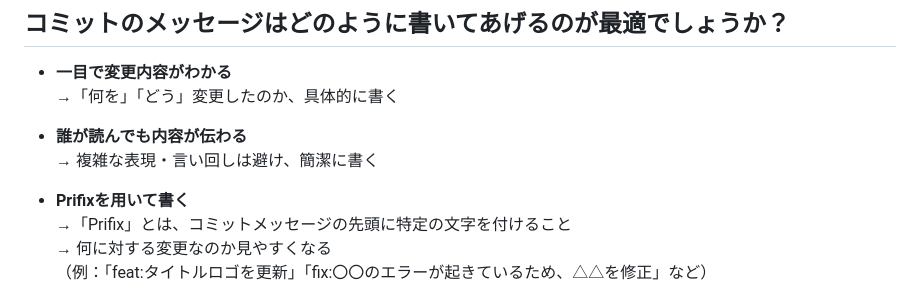
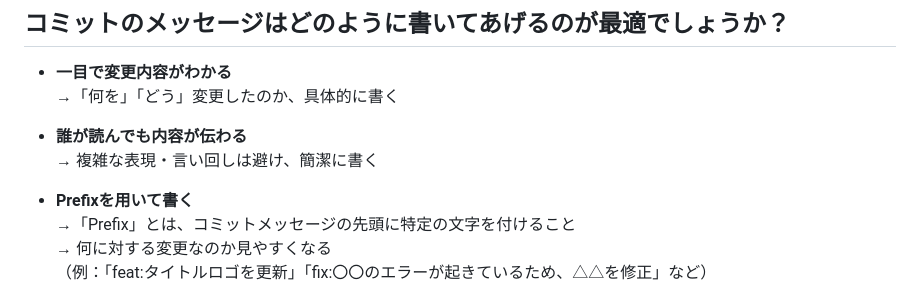
Before and after one commit to ryosan1368/wagyu_price, a Markdown page: README.md, the part around the change. GitHub-like rendering.

Commit message:
READMEを変更

```diff
--- a/README.md
+++ b/README.md
@@ -36,8 +36,8 @@
 * **誰が読んでも内容が伝わる**
 → 複雑な表現・言い回しは避け、簡潔に書く
 
-+ **Prifixを用いて書く**
-→「Prifix」とは、コミットメッセージの先頭に特定の文字を付けること
++ **Prefixを用いて書く**
+→「Prefix」とは、コミットメッセージの先頭に特定の文字を付けること
 → 何に対する変更なのか見やすくなる
 （例：「feat:タイトルロゴを更新」「fix:〇〇のエラーが起きているため、△△を修正」など）
 
```
